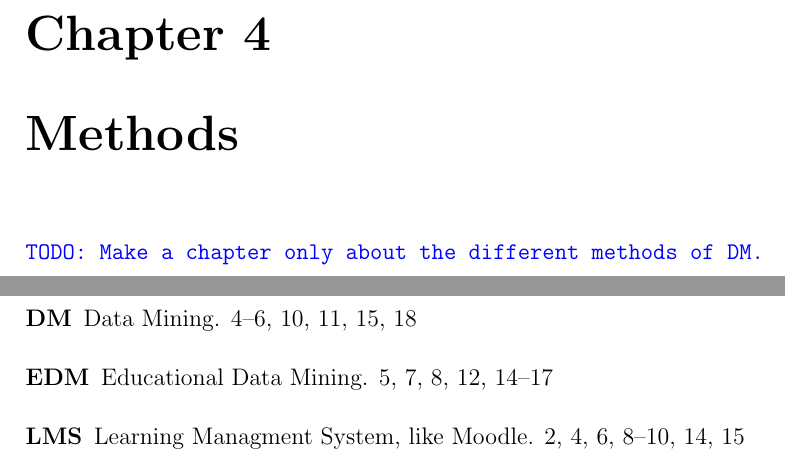
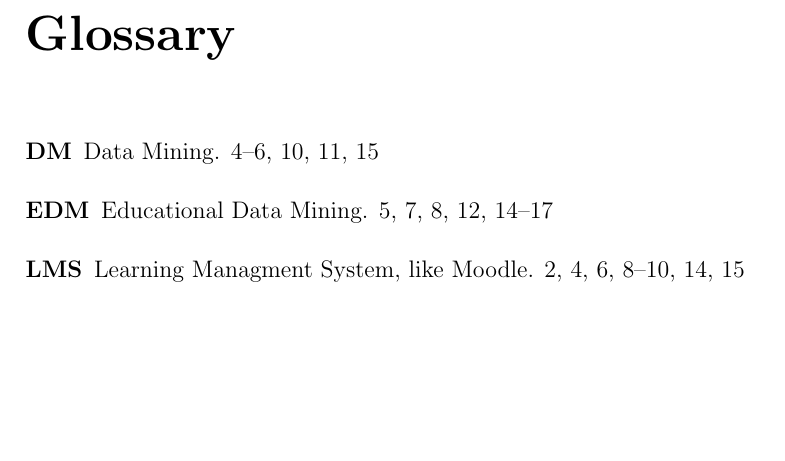
Before and after one commit to petermlm/MDThesis, a LaTeX thesis (research_notes.tex, which reads methods.tex): two parts of pages 19 and 20 of 22 before the commit and part of page 19 of 21 after it, the two joined at a grey line, cut at the place of the change, the shorter picture padded with empty space. Compiled offline with pdfLaTeX.

Commit message:
Removes unused methods chapter

```diff
--- a/methods.tex
+++ /dev/null
@@ -1,3 +0,0 @@
-\chapter{Methods}
-
-\TODO{Make a chapter only about the different methods of~\gls{dm}.}
--- a/research_notes.tex
+++ b/research_notes.tex
@@ -40,7 +40,6 @@
 \input{introduction}
 \input{papers}
 \input{journals}
-\input{methods}
 
 \printglossary
 
```
